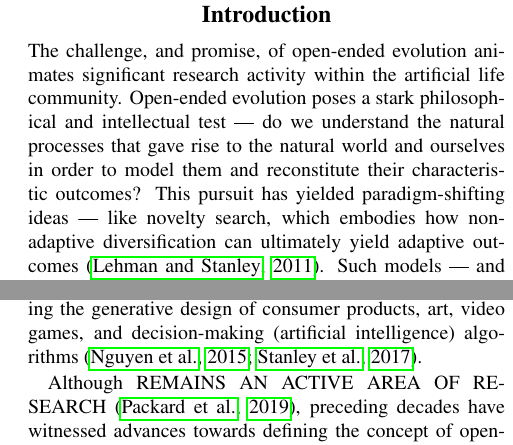
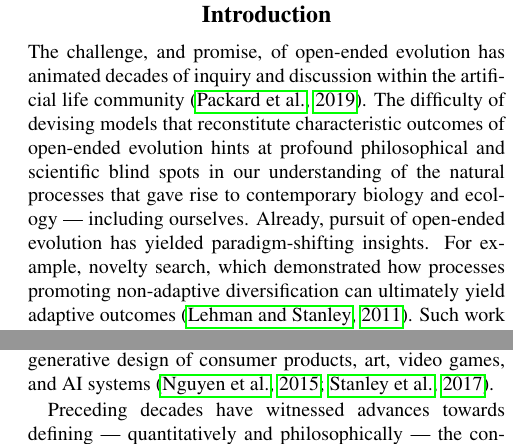
Before and after one commit to mmore500/interconnect-writeup, a LaTeX document (main.tex, which reads tex/introduction.tex): two parts of the columns of page 1 of 11, joined at a grey line, cut so that both start at the same text. Compiled offline with pdfLaTeX.

Commit message:
Wordsmith first two paragraphs

```diff
--- a/tex/introduction.tex
+++ b/tex/introduction.tex
@@ -1,14 +1,14 @@
 \section{Introduction}
 
-The challenge, and promise, of open-ended evolution animates significant research activity within the artificial life community.
-Open-ended evolution poses a stark philosophical and intellectual test --- do we understand the natural processes that gave rise to the natural world and ourselves in order to model them and reconstitute their characteristic outcomes?
-This pursuit has yielded paradigm-shifting ideas --- like novelty search, which embodies how non-adaptive diversification can ultimately yield adaptive outcomes \citep{lehman2011abandoning}.
-Such models --- and intuition gained in their development and pursuit --- has already and will doubtlessly continue to lend insight to evolutionary biology \citep{lenski2003evolutionary}.
-They also promise to produce tangible broader impacts on society by promoting the generative design of consumer products, art, video games, and decision-making (artificial intelligence) algorithms \citep{nguyen2015innovation, stanley2017open}.
+The challenge, and promise, of open-ended evolution has animated decades of inquiry and discussion within the artificial life community \citep{packard2019overview}.
+The difficulty of devising models that reconstitute characteristic outcomes of open-ended evolution hints at profound philosophical and scientific blind spots in our understanding of the natural processes that gave rise to contemporary biology and ecology --- including ourselves.
+Already, pursuit of open-ended evolution has yielded paradigm-shifting insights.
+For example, novelty search, which demonstrated how processes promoting non-adaptive diversification can ultimately yield adaptive outcomes \citep{lehman2011abandoning}.
+Such work lends insight to fundamental questions in evolutionary biology, such as the role --- or agnosticism -- of natural selection with respect to increases in complexity \citep{lehman2012evolution, lynch2007frailty} and the origins of evolvability \citep{lehman2013evolvability, kirschner1998evolvability}.
+Evolution algorithms devised in support of open-ended evolution models and evolutionary artifacts generated by these models also promise to yield tangible broader impacts on society.
+Possibilities include the generative design of consumer products, art, video games, and AI systems \citep{nguyen2015innovation, stanley2017open}.
 
-Although REMAINS AN ACTIVE AREA OF RESEARCH \citep{packard2019overview},
-preceding decades have witnessed advances towards defining the concept of open-ended evolution (CITATIONS) and investigating its relationship to ecological dynamics \citep{dolson2019modes}, selection \citep{soros2014identifying}, and evolvability \citep{huizinga2018emergence}.
-
+Preceding decades have witnessed advances towards defining --- quantitatively and philosophically --- the concept of open-ended evolution \citep{lehman2012beyond, dolson2019modes, bedau1998classification}, as well as investigating causal phenomena that promote it such as ecological dynamics, selection, and evolvability, and evolvability \citep{dolson2019constructive, soros2014identifying, huizinga2018emergence}.
 Together, methodological and theoretical advances have begun to yield evidence that the generative potential of artificial life systems is --- at least in part --- meaningfully constrained by available compute resources \citep{channon2019maximum}.
 
 Since approximately the dawn of the 21st century, advances in the performance of traditional serial processing have greatly slowed ---  hitting roadblock with respect to power use, thermal dissipation \citep{sutter2005free}.
```
